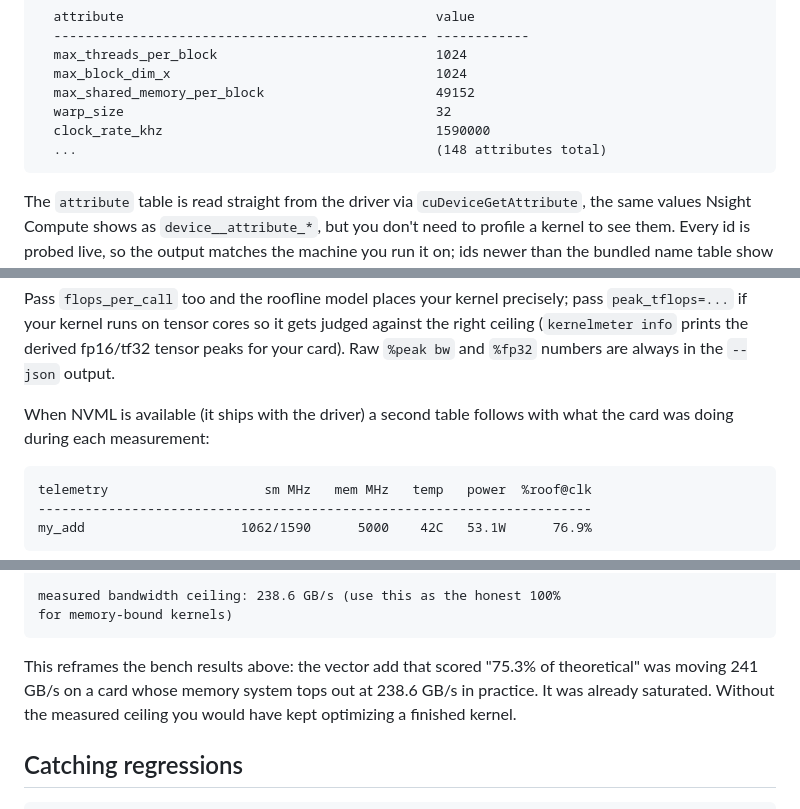
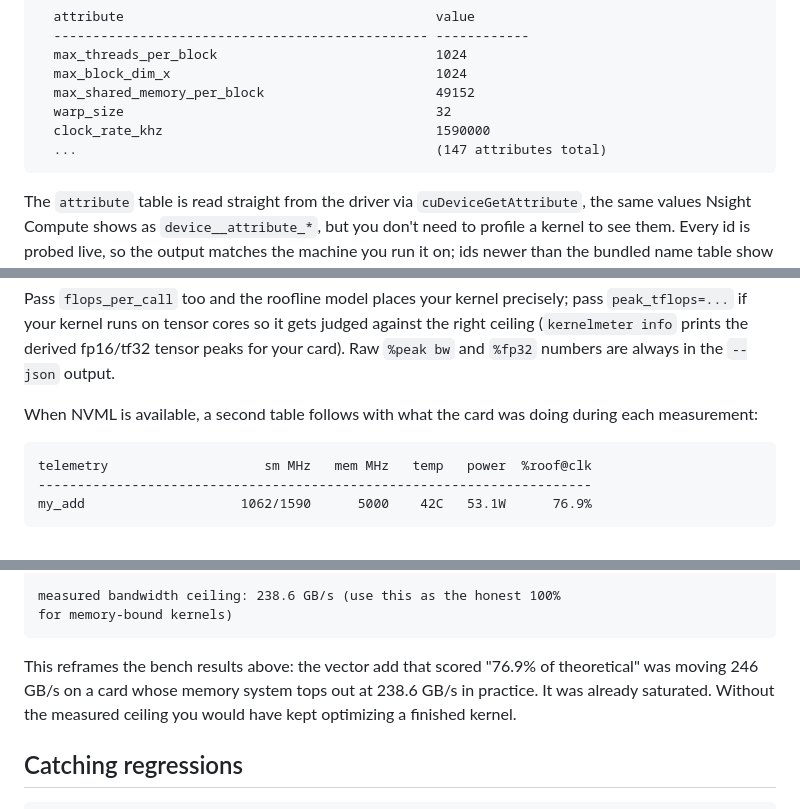
Before and after one commit to nuemaan/kernelmeter, a Markdown page: README.md, 3 parts joined by grey strips. Drawn GitHub-style.

````diff
--- a/README.md
+++ b/README.md
@@ -122,7 +122,7 @@ Device 0: Tesla T4 (14.6 GiB)
   max_shared_memory_per_block                      49152
   warp_size                                        32
   clock_rate_khz                                   1590000
-  ...                                              (148 attributes total)
+  ...                                              (147 attributes total)
 ```
 
 The `attribute` table is read straight from the driver via
@@ -200,8 +200,8 @@ it gets judged against the right ceiling (`kernelmeter info` prints the
 derived fp16/tf32 tensor peaks for your card). Raw `%peak bw` and
 `%fp32` numbers are always in the `--json` output.
 
-When NVML is available (it ships with the driver) a second table follows
-with what the card was doing during each measurement:
+When NVML is available, a second table follows with what the card was
+doing during each measurement:
 
 ```text
 telemetry                    sm MHz   mem MHz   temp   power  %roof@clk
@@ -323,8 +324,8 @@ measured bandwidth ceiling: 238.6 GB/s (use this as the honest 100%
 for memory-bound kernels)
 ```
 
-This reframes the bench results above: the vector add that scored "75.3%
-of theoretical" was moving 241 GB/s on a card whose memory system tops
+This reframes the bench results above: the vector add that scored "76.9%
+of theoretical" was moving 246 GB/s on a card whose memory system tops
 out at 238.6 GB/s in practice. It was already saturated. Without the
 measured ceiling you would have kept optimizing a finished kernel.
 
````
Also changed, not shown: other parts of README.md (+10 -8 lines).
